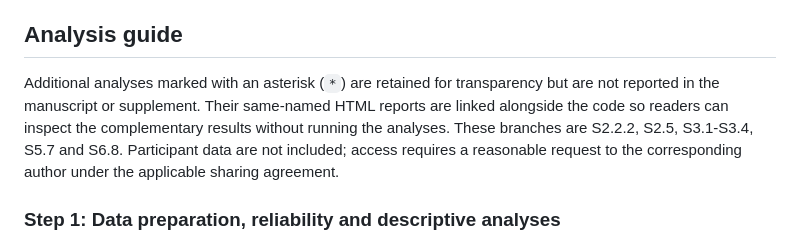
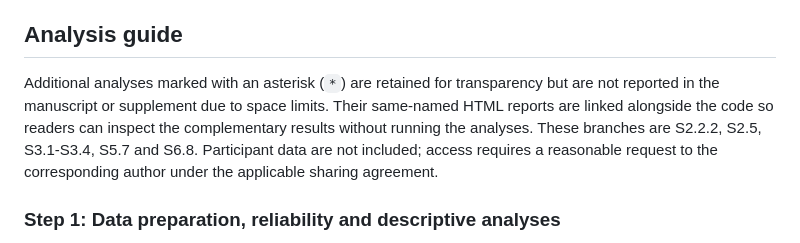
Before and after one commit to fenmeng123/2026_PSMU_Core_Peripheral, a Markdown page: README.md, the part around the change. Drawn GitHub-style.

```diff
--- a/README.md
+++ b/README.md
@@ -10,7 +10,7 @@ This repository's original content is licensed under the [Creative Commons Attri
 
 ## Analysis guide
 
-Additional analyses marked with an asterisk (`*`) are retained for transparency but are not reported in the manuscript or supplement. Their same-named HTML reports are linked alongside the code so readers can inspect the complementary results without running the analyses. These branches are S2.2.2, S2.5, S3.1-S3.4, S5.7 and S6.8. Participant data are not included; access requires a reasonable request to the corresponding author under the applicable sharing agreement.
+Additional analyses marked with an asterisk (`*`) are retained for transparency but are not reported in the manuscript or supplement due to space limits. Their same-named HTML reports are linked alongside the code so readers can inspect the complementary results without running the analyses. These branches are S2.2.2, S2.5, S3.1-S3.4, S5.7 and S6.8. Participant data are not included; access requires a reasonable request to the corresponding author under the applicable sharing agreement.
 
 ### Step 1: Data preparation, reliability and descriptive analyses
 
```
